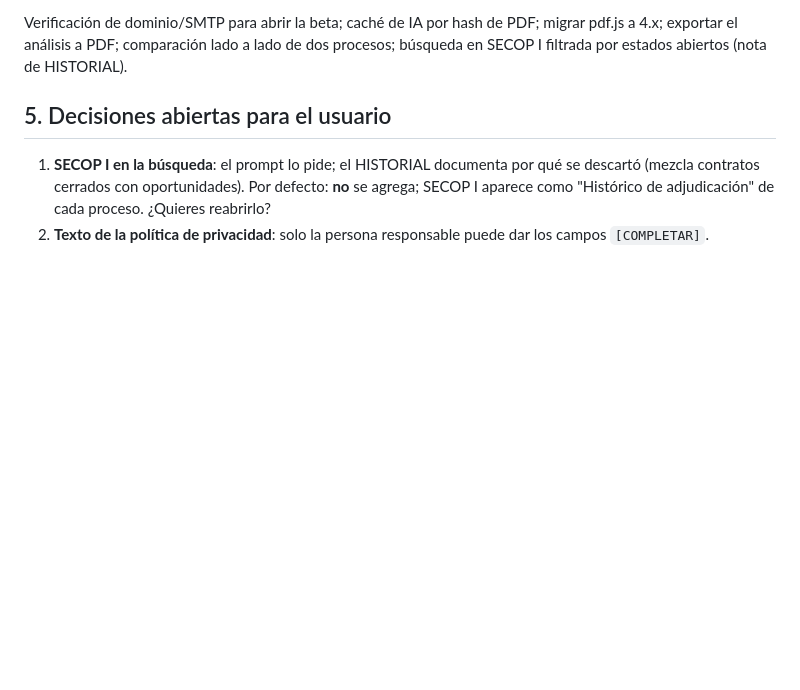
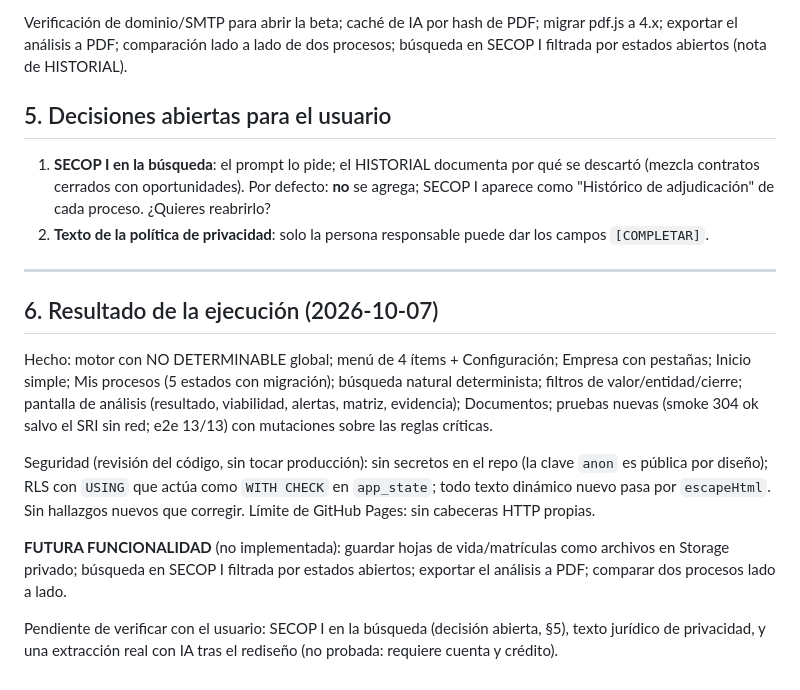
Before and after one commit to nerodante85/Bitacorasecop, a Markdown page: auditoria/REESTRUCTURACION-2026-10-AUDITORIA-Y-PLAN.md, the part around the change. GitHub-like rendering; blank space fills up the shorter version.

```diff
--- a/auditoria/REESTRUCTURACION-2026-10-AUDITORIA-Y-PLAN.md
+++ b/auditoria/REESTRUCTURACION-2026-10-AUDITORIA-Y-PLAN.md
@@ -131,3 +131,20 @@ comparación lado a lado de dos procesos; búsqueda en SECOP I filtrada por esta
 1. **SECOP I en la búsqueda**: el prompt lo pide; el HISTORIAL documenta por qué se descartó (mezcla contratos cerrados con oportunidades).
    Por defecto: **no** se agrega; SECOP I aparece como "Histórico de adjudicación" de cada proceso. ¿Quieres reabrirlo?
 2. **Texto de la política de privacidad**: solo la persona responsable puede dar los campos `[COMPLETAR]`.
+
+---
+
+## 6. Resultado de la ejecución (2026-10-07)
+
+Hecho: motor con NO DETERMINABLE global; menú de 4 ítems + Configuración; Empresa con pestañas; Inicio simple; Mis procesos (5 estados con
+migración); búsqueda natural determinista; filtros de valor/entidad/cierre; pantalla de análisis (resultado, viabilidad, alertas, matriz, evidencia);
+Documentos; pruebas nuevas (smoke 304 ok salvo el SRI sin red; e2e 13/13) con mutaciones sobre las reglas críticas.
+
+Seguridad (revisión del código, sin tocar producción): sin secretos en el repo (la clave `anon` es pública por diseño); RLS con `USING` que actúa como
+`WITH CHECK` en `app_state`; todo texto dinámico nuevo pasa por `escapeHtml`. Sin hallazgos nuevos que corregir. Límite de GitHub Pages: sin cabeceras HTTP propias.
+
+**FUTURA FUNCIONALIDAD** (no implementada): guardar hojas de vida/matrículas como archivos en Storage privado; búsqueda en SECOP I filtrada por estados abiertos;
+exportar el análisis a PDF; comparar dos procesos lado a lado.
+
+Pendiente de verificar con el usuario: SECOP I en la búsqueda (decisión abierta, §5), texto jurídico de privacidad, y una extracción real con IA tras el rediseño
+(no probada: requiere cuenta y crédito).
```
Also changed, not shown: CLAUDE.md (+20 -4 lines).
